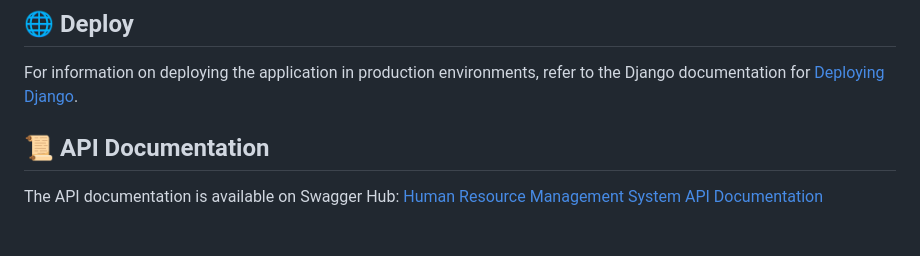
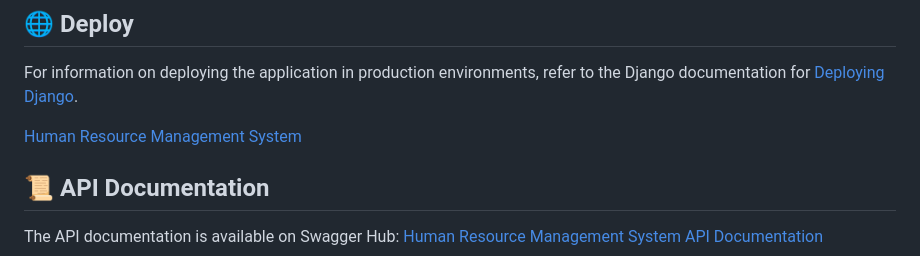
Before and after one commit to LipeLacross/Human-Resource-Management-System, a Markdown page: README_EN.md, the part around the change. Rendered like a GitHub page; blank space fills up the shorter version.

```diff
--- a/README_EN.md
+++ b/README_EN.md
@@ -100,6 +100,8 @@ To run the project locally, follow the steps below:
 
 For information on deploying the application in production environments, refer to the Django documentation for [Deploying Django](https://docs.djangoproject.com/en/stable/howto/deployment/).
 
+[Human Resource Management System](https://human-resource-management-system-l96i.onrender.com)
+
 ## 📜 API Documentation
 
 The API documentation is available on Swagger Hub: [Human Resource Management System API Documentation](https://app.swaggerhub.com/apis-docs/FelipeM./Human-Resource-Management-System/1.0.0)
```
